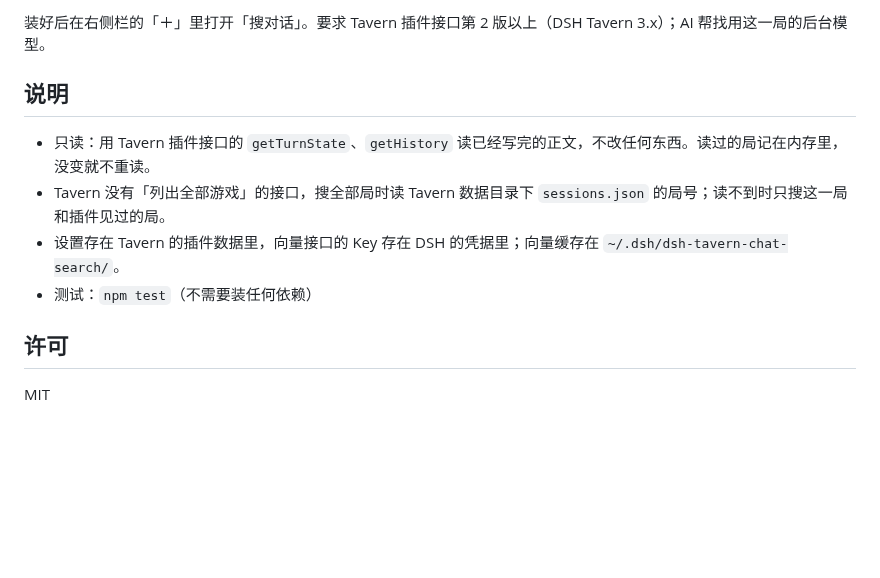
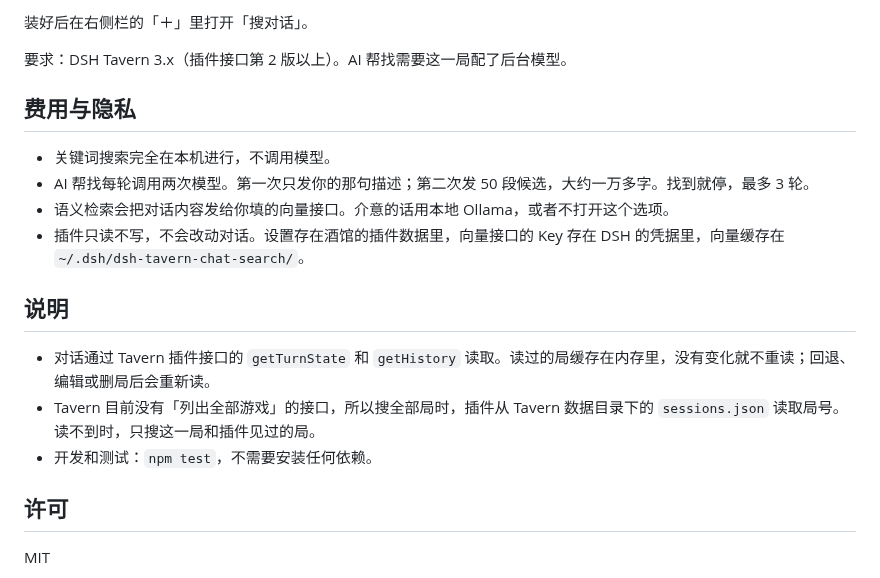
Before and after one commit to clanso/dsh-tavern-chat-search, a Markdown page: README.md, the part around one of its changes. Drawn GitHub-style; blank space fills up the shorter version.

```diff
--- a/README.md
+++ b/README.md
@@ -15,12 +55,20 @@ DSH Tavern 插件：在右侧栏加一页「搜对话」，翻自己的聊天记
 
-装好后在右侧栏的「＋」里打开「搜对话」。要求 Tavern 插件接口第 2 版以上（DSH Tavern 3.x）；AI 帮找用这一局的后台模型。
+装好后在右侧栏的「＋」里打开「搜对话」。
+
+要求：DSH Tavern 3.x（插件接口第 2 版以上）。AI 帮找需要这一局配了后台模型。
+
+## 费用与隐私
+
+- 关键词搜索完全在本机进行，不调用模型。
+- AI 帮找每轮调用两次模型。第一次只发你的那句描述；第二次发 50 段候选，大约一万多字。找到就停，最多 3 轮。
+- 语义检索会把对话内容发给你填的向量接口。介意的话用本地 Ollama，或者不打开这个选项。
+- 插件只读不写，不会改动对话。设置存在酒馆的插件数据里，向量接口的 Key 存在 DSH 的凭据里，向量缓存在 `~/.dsh/dsh-tavern-chat-search/`。
 
 ## 说明
 
-- 只读：用 Tavern 插件接口的 `getTurnState`、`getHistory` 读已经写完的正文，不改任何东西。读过的局记在内存里，没变就不重读。
-- Tavern 没有「列出全部游戏」的接口，搜全部局时读 Tavern 数据目录下 `sessions.json` 的局号；读不到时只搜这一局和插件见过的局。
-- 设置存在 Tavern 的插件数据里，向量接口的 Key 存在 DSH 的凭据里；向量缓存在 `~/.dsh/dsh-tavern-chat-search/`。
-- 测试：`npm test`（不需要装任何依赖）
+- 对话通过 Tavern 插件接口的 `getTurnState` 和 `getHistory` 读取。读过的局缓存在内存里，没有变化就不重读；回退、编辑或删局后会重新读。
+- Tavern 目前没有「列出全部游戏」的接口，所以搜全部局时，插件从 Tavern 数据目录下的 `sessions.json` 读取局号。读不到时，只搜这一局和插件见过的局。
+- 开发和测试：`npm test`，不需要安装任何依赖。
 
 ## 许可
 
```
Also changed, not shown: other parts of README.md (+49 -9 lines), docs/ai.png (added), docs/keyword.png (added).
